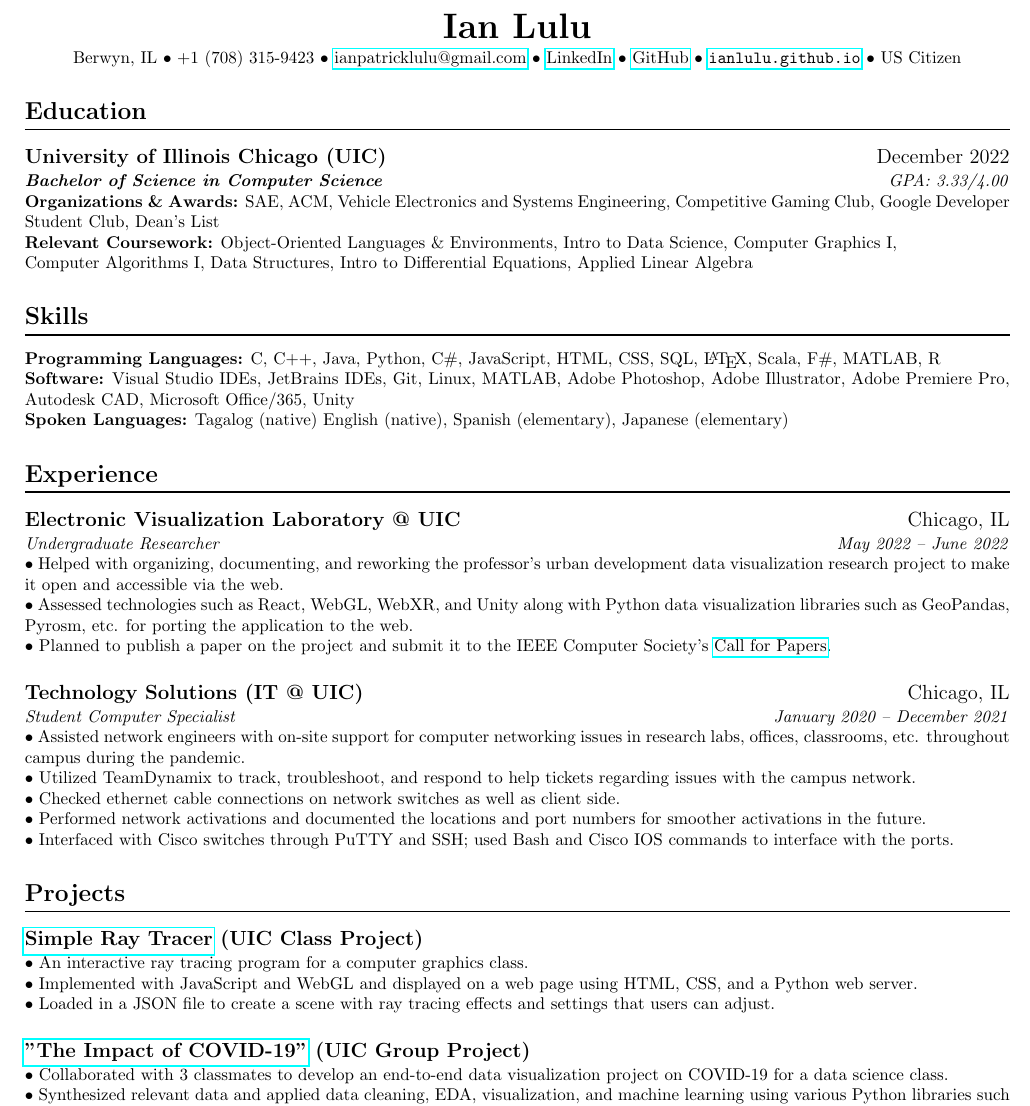
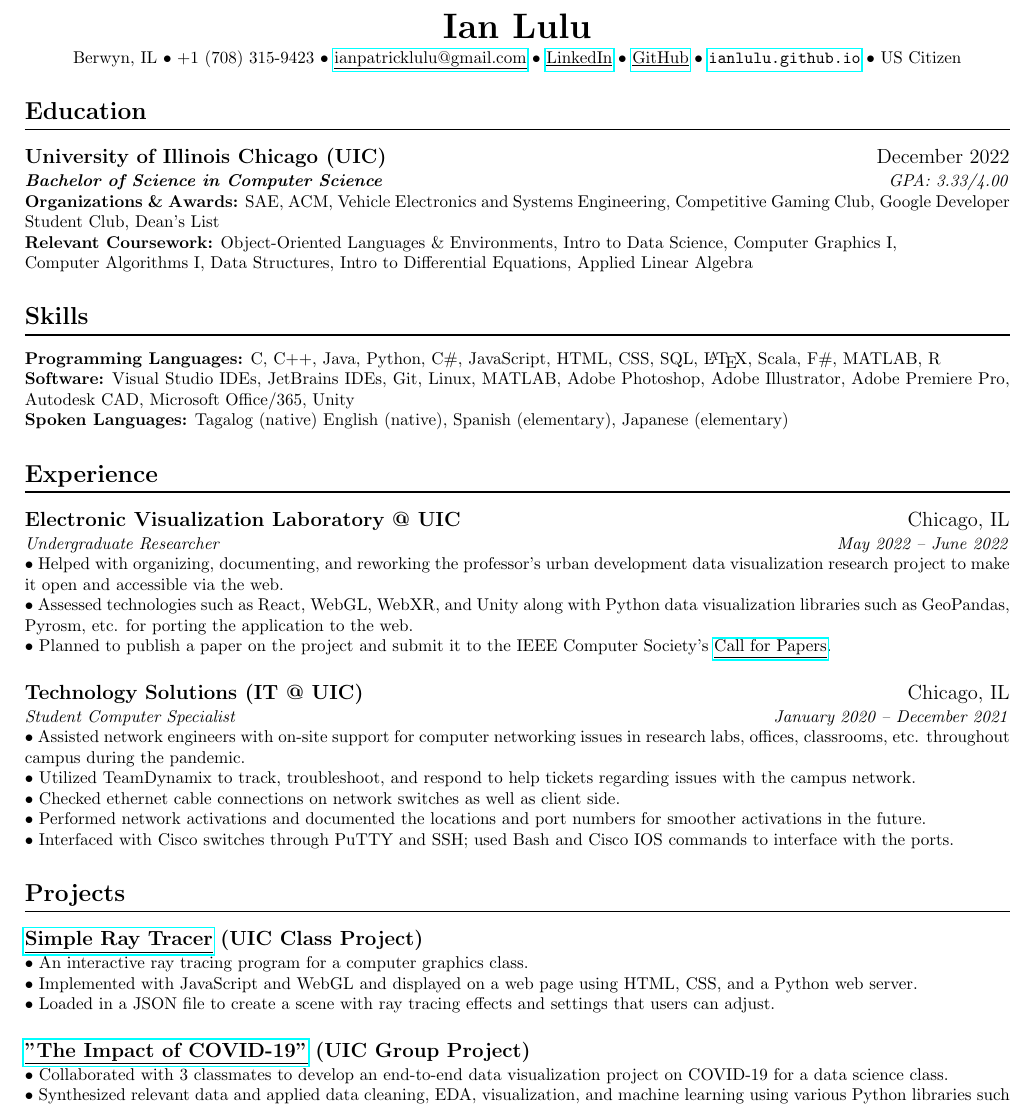
Before and after one commit to IanLulu/latex-resume, a LaTeX CV (resume.tex): part of the page, cut so that both start at the same text. Compiled offline with pdfLaTeX.

Commit message:
added underlines to links in resume

```diff
--- a/resume.tex
+++ b/resume.tex
@@ -43,7 +43,7 @@
 
     \vspace{0.25em}
 
-    Berwyn, IL {$\bullet$} +1 (708) 315-9423 {$\bullet$} \href{mailto:ianpatricklulu@gmail.com}{ianpatricklulu@gmail.com} {$\bullet$} \href{https://www.linkedin.com/in/ianlulu/}{LinkedIn} {$\bullet$} \href{https://github.com/IanLulu}{GitHub} {$\bullet$} \url{ianlulu.github.io}
+    Berwyn, IL {$\bullet$} +1 (708) 315-9423 {$\bullet$} \href{mailto:ianpatricklulu@gmail.com}{\underline{ianpatricklulu@gmail.com}} {$\bullet$} \href{https://www.linkedin.com/in/ianlulu/}{\underline{LinkedIn}} {$\bullet$} \href{https://github.com/IanLulu}{\underline{GitHub}} {$\bullet$} \url{ianlulu.github.io}
     {$\bullet$} US Citizen
 
     \end{center}
@@ -95,7 +95,7 @@ $\bullet$ Helped with organizing, documenting, and reworking the professor's urb
 \\
 $\bullet$ Assessed technologies such as React, WebGL, WebXR, and Unity along with Python data visualization libraries such as GeoPandas, Pyrosm, etc. for porting the application to the web.
 \\
-$\bullet$ Planned to publish a paper on the project and submit it to the IEEE Computer Society's \href{https://www.computer.org/digital-library/magazines/cg/cfp-metaverse-virtual-worlds}{Call for Papers}.
+$\bullet$ Planned to publish a paper on the project and submit it to the IEEE Computer Society's \href{https://www.computer.org/digital-library/magazines/cg/cfp-metaverse-virtual-worlds}{\underline{Call for Papers}}.
 
 %\vspace{-0.5em}
 
@@ -115,7 +115,7 @@ $\bullet$ Interfaced with Cisco switches through PuTTY and SSH; used Bash and Ci
 
 
 \section{Projects}
-\subsection{\href{https://github.com/IanLulu/simple-ray-tracer}{Simple Ray Tracer} (UIC Class Project)} %\hfill \textnormal{\textit{March 2022 -- May 2022}}}
+\subsection{\href{https://github.com/IanLulu/simple-ray-tracer}{\underline{Simple Ray Tracer}} (UIC Class Project)} %\hfill \textnormal{\textit{March 2022 -- May 2022}}}
 \vspace{-0.5em}
 $\bullet$ An interactive ray tracing program for a computer graphics class.
 \\
```
Also changed, not shown: resume.pdf, resume.tex (2 more changed lines).
